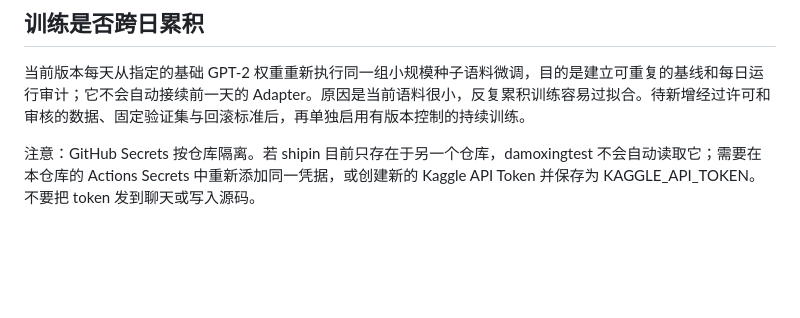
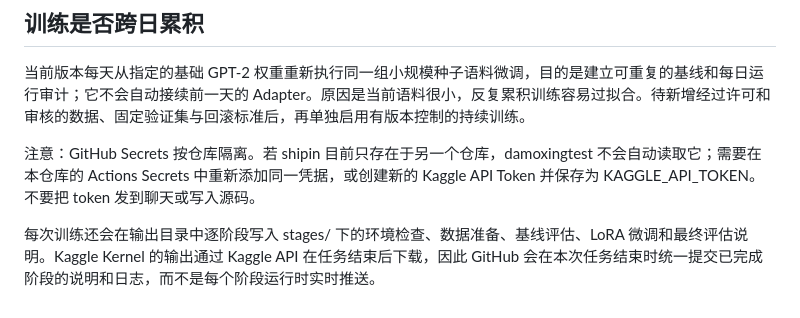
Before and after one commit to mjw3177109/damoxingtest, a Markdown page: README.md, the part around the change. Drawn GitHub-style; blank space fills up the shorter version.

Commit message:
Document stage reports and Kaggle sync timing

```diff
--- a/README.md
+++ b/README.md
@@ -48,3 +48,5 @@ GPT-2 微调只是实验原型。小规模种子语料上的 loss 下降不代
 当前版本每天从指定的基础 GPT-2 权重重新执行同一组小规模种子语料微调，目的是建立可重复的基线和每日运行审计；它不会自动接续前一天的 Adapter。原因是当前语料很小，反复累积训练容易过拟合。待新增经过许可和审核的数据、固定验证集与回滚标准后，再单独启用有版本控制的持续训练。
 
 注意：GitHub Secrets 按仓库隔离。若 shipin 目前只存在于另一个仓库，damoxingtest 不会自动读取它；需要在本仓库的 Actions Secrets 中重新添加同一凭据，或创建新的 Kaggle API Token 并保存为 KAGGLE_API_TOKEN。不要把 token 发到聊天或写入源码。
+
+每次训练还会在输出目录中逐阶段写入 stages/ 下的环境检查、数据准备、基线评估、LoRA 微调和最终评估说明。Kaggle Kernel 的输出通过 Kaggle API 在任务结束后下载，因此 GitHub 会在本次任务结束时统一提交已完成阶段的说明和日志，而不是每个阶段运行时实时推送。
```
